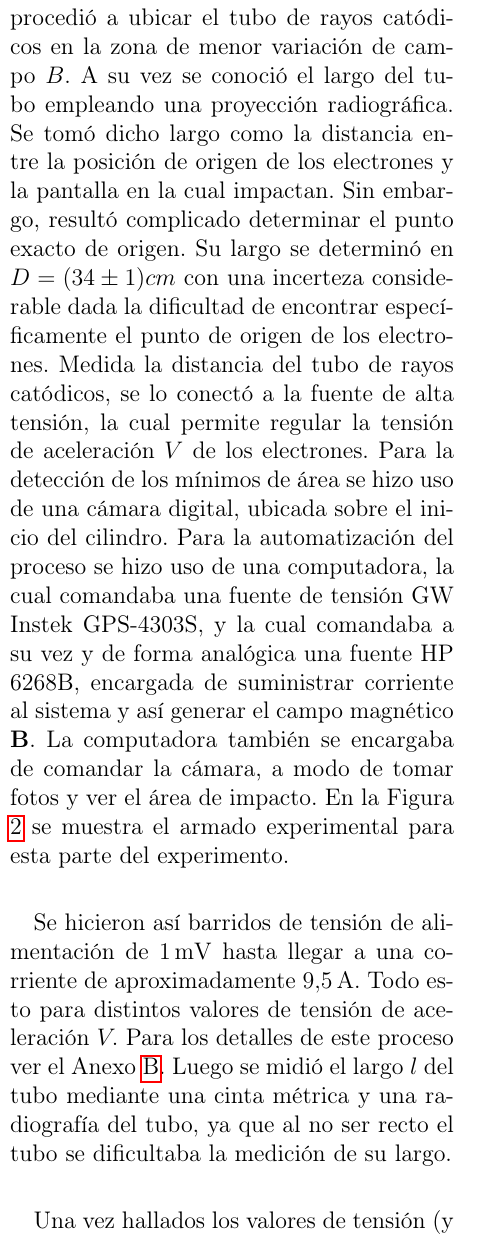
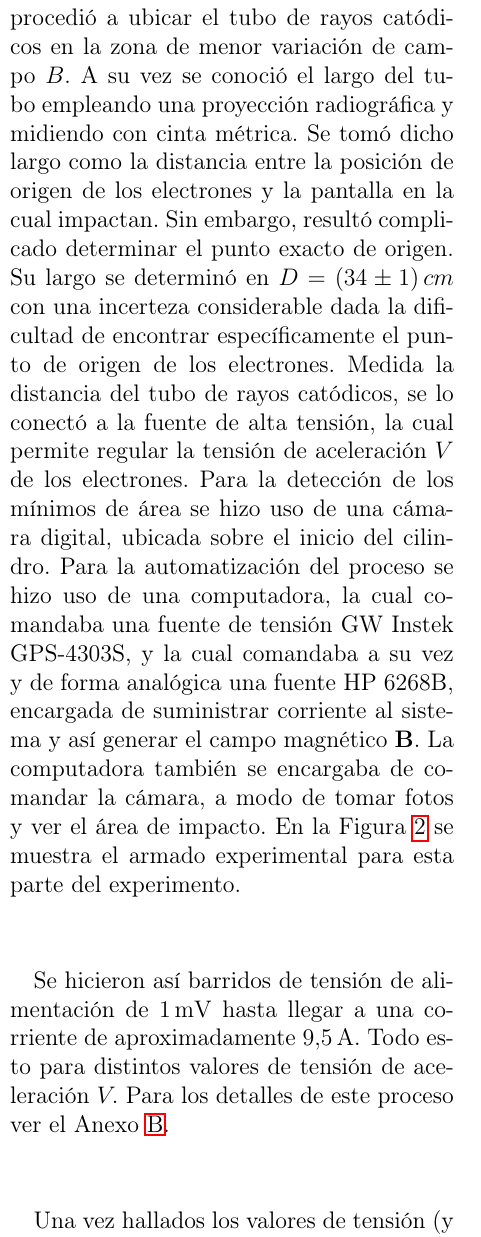
Before and after one commit to fran2203/Informe-Busch, a LaTeX paper (main.tex, which reads Secciones/Metodo Experimental.tex): part of one column of page 3 of 8, cut so that both start at the same text. Compiled offline with pdfLaTeX.

Commit message:
Finiquitado el Método Experimental

```diff
--- a/Secciones/Metodo Experimental.tex
+++ b/Secciones/Metodo Experimental.tex
@@ -40,16 +40,16 @@ La calibración consistió en medir el campo $B$ en distintas posiciones dentro
  con la ayuda de una vara de madera con el sensor Hall ubicado sobre su punta.
  Dicha vara era introducida dentro del tubo a distintas profundidades y en cada posición
  se registraban los valores de $B$ e $I,$ luego se variaban los valores de los reóstatos a
- modo de minimizar la variación de $B$ a lo largo del tubo. Una vez obtenido un campo uniforme,
+ modo de minimizar la variación de $B$ a lo largo del tubo. Una vez obtenido un campo lo más uniforme posible,
   se procedió a medir el valor del campo $B$ en distintas posiciones del cilindro para
   distintos valores de corriente $I,$ a modo de establecer una relación entra la corriente total $I$
   del circuito y el campo $B.$ Para ver los datalles del proceso ver el Anexo~\ref{anexo:a}. Cabe recalcar que en todo momento
   se hizo uso de un ventilador para que las bobinas no se sobrecalienten.
 
 
-Una vez terminada dicha calibración se procedió a ubicar el tubo de rayos catódicos en la zona de menor variación de campo $B.$ A su vez se conoció el largo del tubo empleando una proyección radiográfica.
+Una vez terminada dicha calibración se procedió a ubicar el tubo de rayos catódicos en la zona de menor variación de campo $B.$ A su vez se conoció el largo del tubo empleando una proyección radiográfica y midiendo con cinta métrica.
 Se tomó dicho largo como la distancia entre la posición de origen de los electrones y la pantalla en la cual impactan. Sin embargo, resultó complicado determinar el punto exacto de origen.
-Su largo se determinó en $D = (34 \pm 1) cm$ con una incerteza considerable dada la dificultad de encontrar específicamente el punto de origen de los electrones.
+Su largo se determinó en $D = (34 \pm 1)\,cm$ con una incerteza considerable dada la dificultad de encontrar específicamente el punto de origen de los electrones.
 Medida la distancia del tubo de rayos catódicos, se lo conectó a la fuente de alta tensión, la cual permite regular la tensión de aceleración $V$ de los electrones. Para la detección de los mínimos de área se hizo
 uso de una cámara digital, ubicada sobre el inicio del cilindro. Para la automatización del proceso se hizo uso de una computadora, la cual comandaba una fuente
 de tensión GW Instek GPS-4303S, y la cual comandaba a su vez y de forma analógica una fuente HP 6268B, encargada de suministrar corriente al sistema y así generar el campo
@@ -213,8 +213,7 @@ magnético $\mathbf{B}$. La computadora también se encargaba de comandar la cá
 Se hicieron así barridos de tensión de alimentación
 de $\SI{1}{\milli\volt}$ hasta llegar a una corriente de aproximadamente
  $\SI{9,5}{\ampere}.$ Todo esto para distintos valores de tensión de aceleración
-  $V.$ Para los detalles de este proceso ver el Anexo~\ref{anexo:b}. Luego se midió el largo $l$ del tubo mediante una cinta métrica y una radiografía del tubo, ya que al no ser recto el tubo
-  se dificultaba la medición de su largo.
+  $V.$ Para los detalles de este proceso ver el Anexo~\ref{anexo:b}.
 
 Una vez hallados los valores de tensión (y por lo tanto campo magnético $B$) para los cuales se encuentran los mínimos de área,
 se procedió a ajustar los valores de $B^2$ en función de $n^2V,$ siendo $n$ el orden del mínimo, para luego hallar el valor de $e/m.$
```
Also changed, not shown: Secciones/Metodo Experimental.tex (2 more changed lines).
